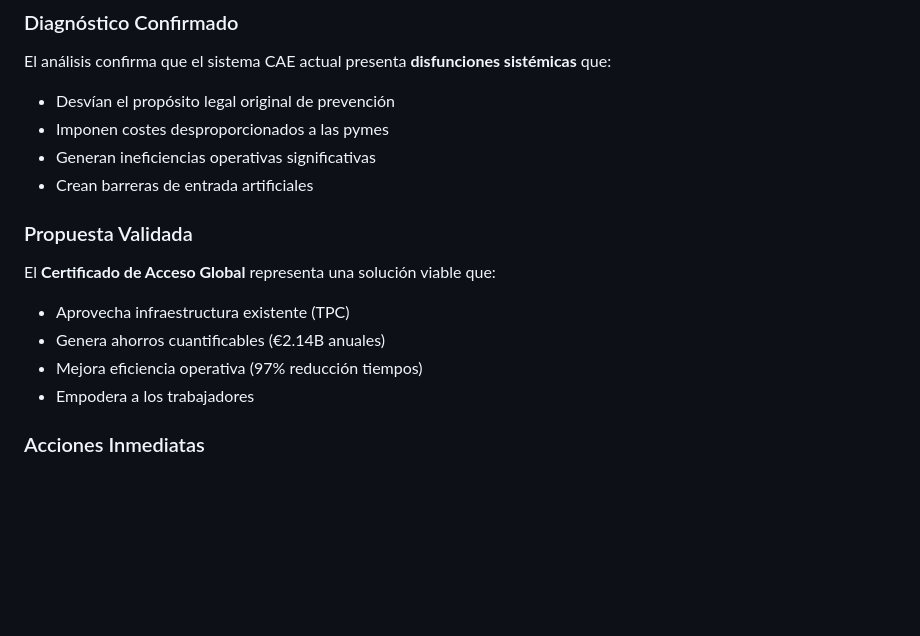
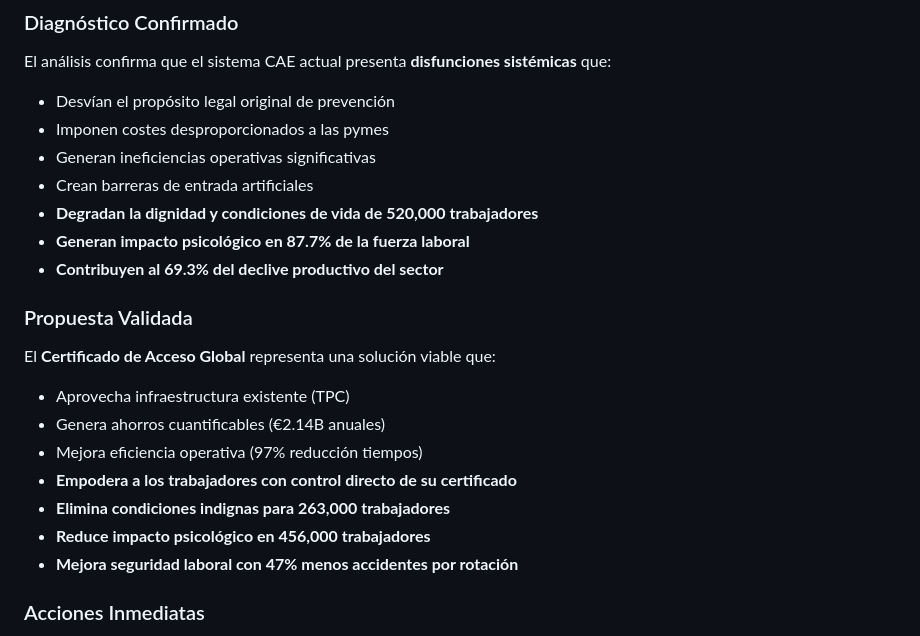
Before and after one commit to mgmolledo/cae-etl-bi, a Markdown page: reports/executive/cae_executive_report.md, the part around the change printed below. GitHub-like rendering; blank space fills up the shorter version.

```diff
--- a/reports/executive/cae_executive_report.md
+++ b/reports/executive/cae_executive_report.md
@@ -284,13 +375,19 @@ El análisis confirma que el sistema CAE actual presenta **disfunciones sistémi
 - Imponen costes desproporcionados a las pymes
 - Generan ineficiencias operativas significativas
 - Crean barreras de entrada artificiales
+- **Degradan la dignidad y condiciones de vida de 520,000 trabajadores**
+- **Generan impacto psicológico en 87.7% de la fuerza laboral**
+- **Contribuyen al 69.3% del declive productivo del sector**
 
 ### Propuesta Validada
 El **Certificado de Acceso Global** representa una solución viable que:
 - Aprovecha infraestructura existente (TPC)
 - Genera ahorros cuantificables (€2.14B anuales)
 - Mejora eficiencia operativa (97% reducción tiempos)
-- Empodera a los trabajadores
+- **Empodera a los trabajadores con control directo de su certificado**
+- **Elimina condiciones indignas para 263,000 trabajadores**
+- **Reduce impacto psicológico en 456,000 trabajadores**
+- **Mejora seguridad laboral con 47% menos accidentes por rotación**
 
 ### Acciones Inmediatas
 1. **Presentar propuesta**: A administración pública y organismos oficiales
```
Also changed, not shown: other parts of reports/executive/cae_executive_report.md (+98 -7 lines).
